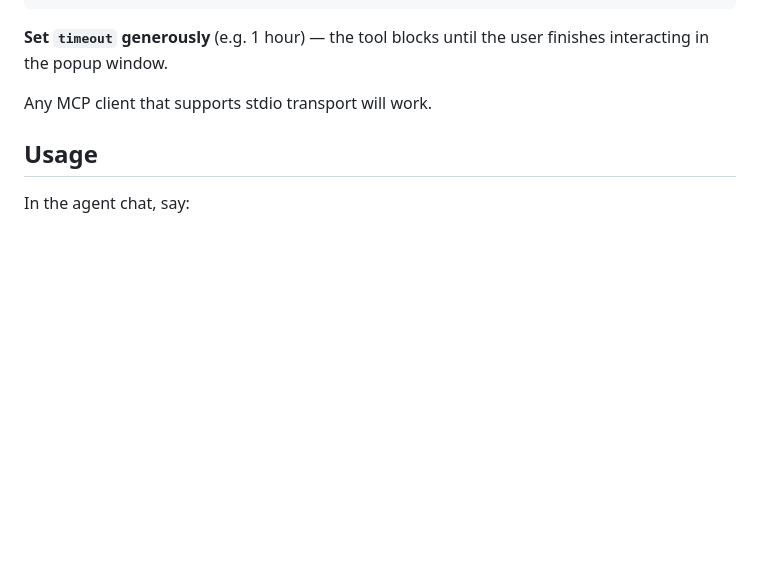
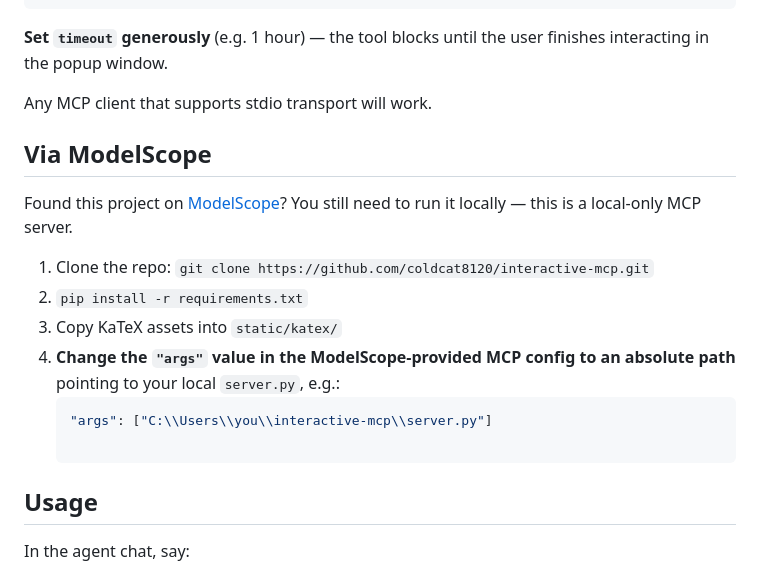
Before and after one commit to coldcat8120/interactive-mcp, a Markdown page: README.md, the part around the change. Rendered like a GitHub page; blank space fills up the shorter version.

````diff
--- a/README.md
+++ b/README.md
@@ -100,6 +100,17 @@ Example for **OpenCode** (`~/.config/opencode/opencode.jsonc`):
 **Set `timeout` generously** (e.g. 1 hour) — the tool blocks until the user finishes interacting in the popup window.
 
 Any MCP client that supports stdio transport will work.
+
+## Via ModelScope
+
+Found this project on [ModelScope](https://www.modelscope.cn/mcp/servers/coldcat120/interactive-mcp)? You still need to run it locally — this is a local-only MCP server.
+
+1. Clone the repo: `git clone https://github.com/coldcat8120/interactive-mcp.git`
+2. `pip install -r requirements.txt`
+3. Copy KaTeX assets into `static/katex/`
+4. **Change the `"args"` value in the ModelScope-provided MCP config to an absolute path** pointing to your local `server.py`, e.g.:
+   ```json
+   "args": ["C:\\Users\\you\\interactive-mcp\\server.py"]
 
 ## Usage
 
````
